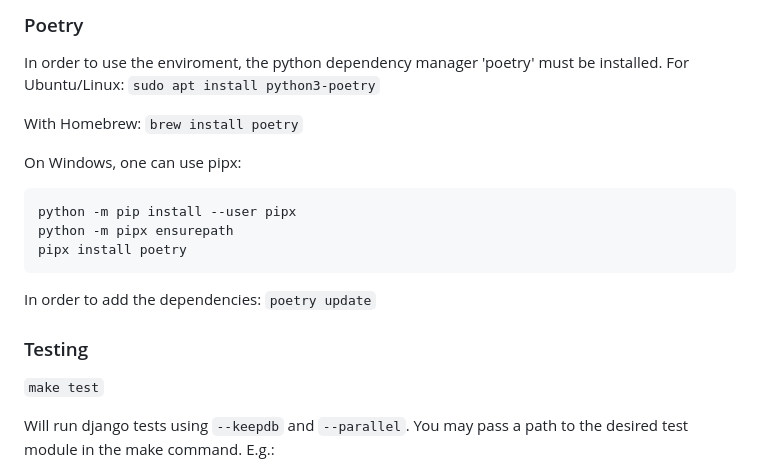
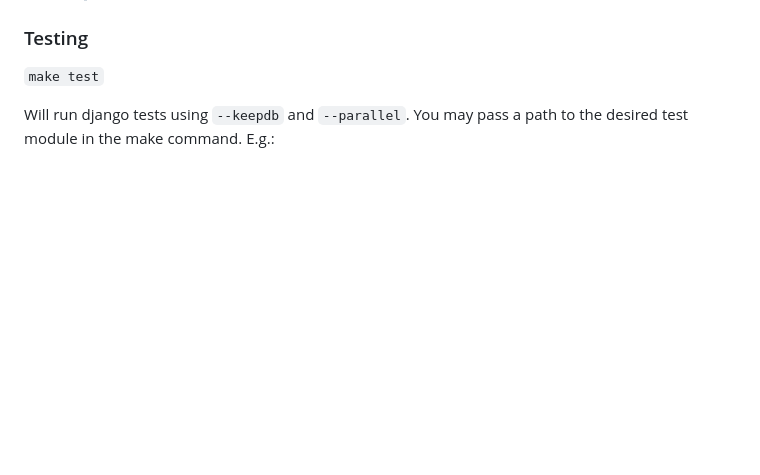
Before and after one commit to CDP-group-9/CDP_Trondheim_Kommune, a Markdown page: README.md, the part around one of its changes. Drawn GitHub-style; blank space fills up the shorter version.

````diff
--- a/README.md
+++ b/README.md
@@ -233,20 +156,3 @@ _This is local to each machine (images/volumes aren’t shared)._
-### Poetry
-In order to use the enviroment, the python dependency manager 'poetry' must be installed.
-For Ubuntu/Linux:
-`sudo apt install python3-poetry`
-
-With Homebrew:
-`brew install poetry`
-
-On Windows, one can use pipx:
-```shell
-python -m pip install --user pipx
-python -m pipx ensurepath
-pipx install poetry
-```
-
-In order to add the dependencies:
-`poetry update`
 ### Testing
 
 `make test`
````
Also changed, not shown: other parts of README.md (+14 -91 lines).
